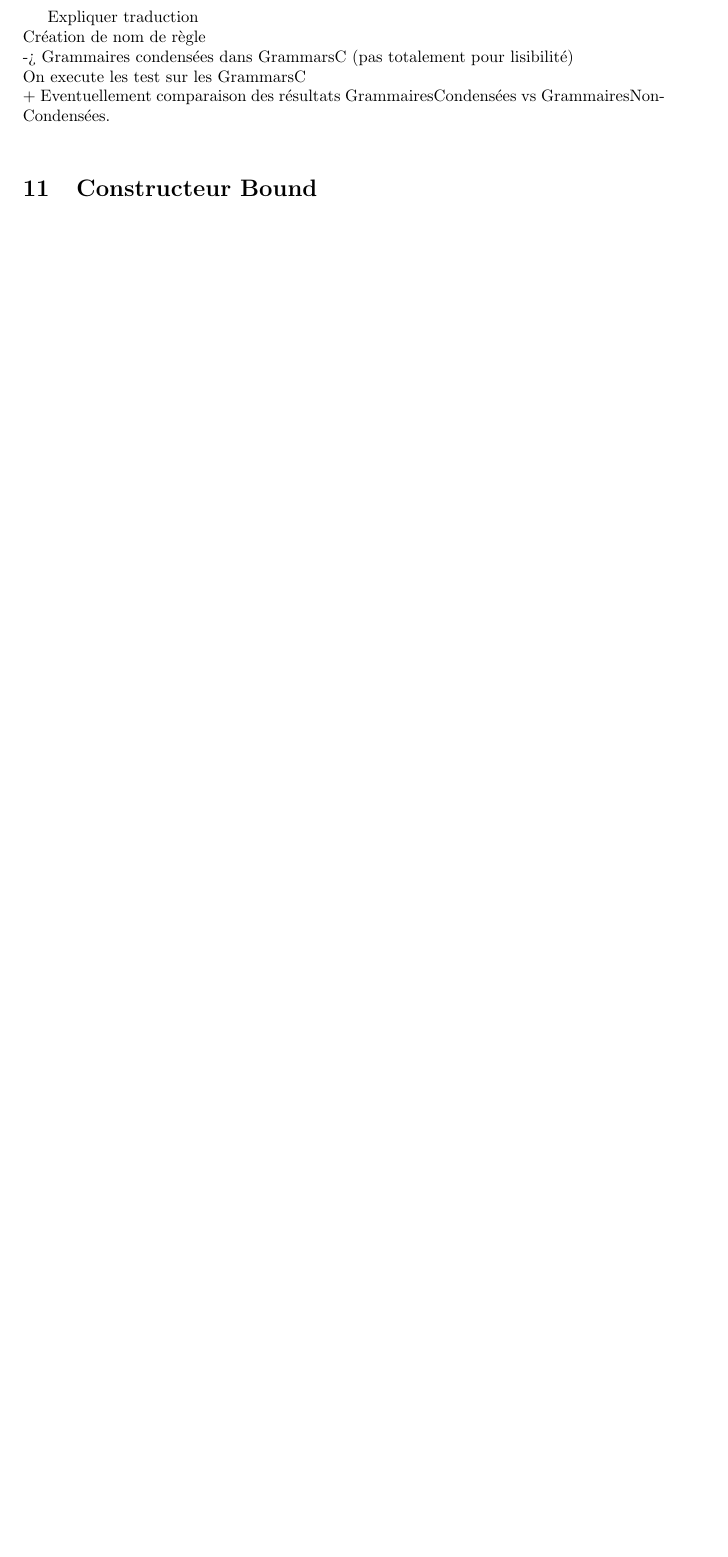
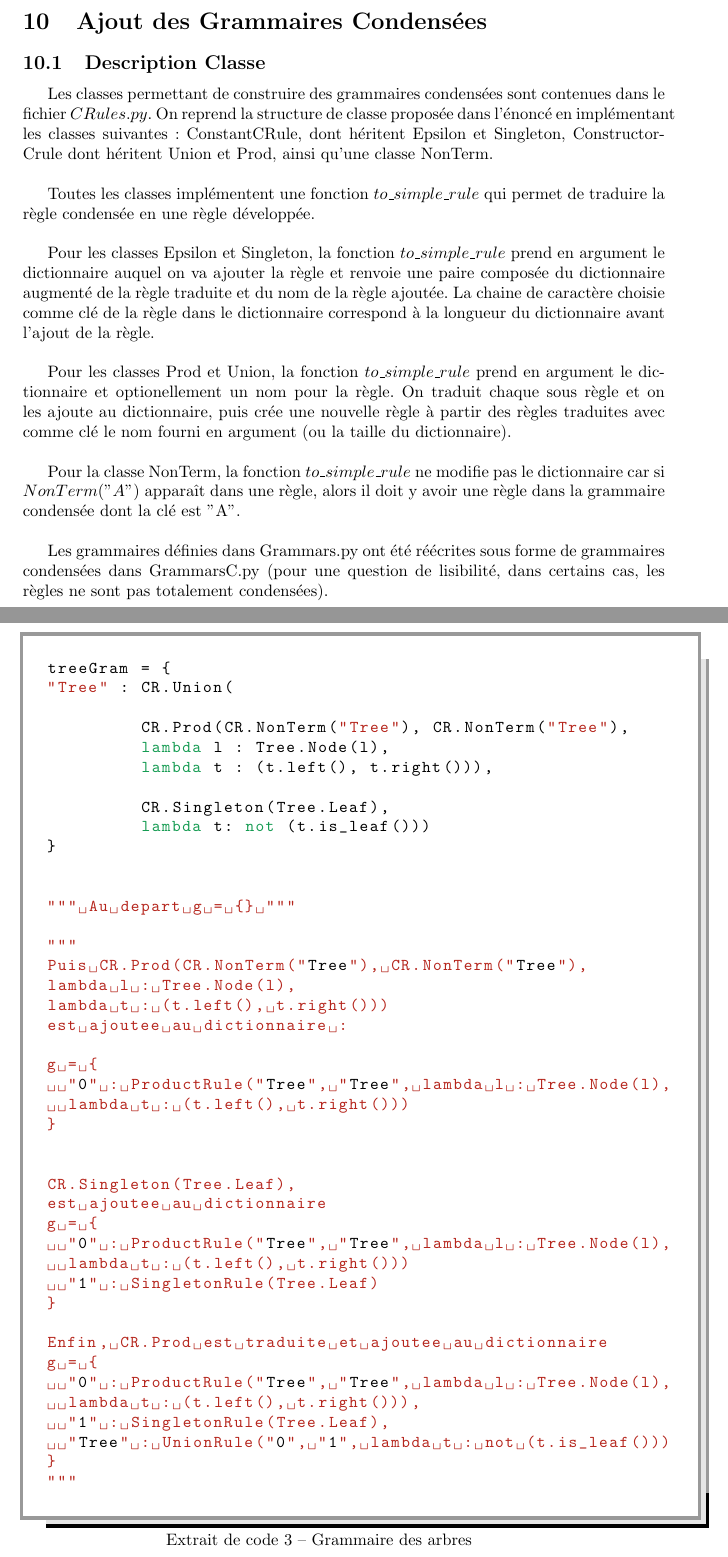
Before and after one commit to FrelVick/CombiProj, a LaTeX document (rapport/rapport.tex): part of page 10 of 10 before the commit and two parts of pages 10 and 11 of 12 after it, the two joined at a grey line, cut at the place of the change, the shorter picture padded with empty space. Compiled offline with pdfLaTeX.

Commit message:
add grammaires condensees rapport

```diff
--- a/rapport/rapport.tex
+++ b/rapport/rapport.tex
@@ -16,7 +16,7 @@
 	  	basicstyle=\ttfamily,
         	        keywordstyle=\color{ForestGreen}\ttfamily,
         	        stringstyle=\color{BrickRed}\ttfamily,
-        	        commentstyle=\color{Periwinkle}\ttfamily,
+        	        commentstyle=\color{RoyalPurple}\ttfamily,
         	        morecomment=[l][\color{magenta}]{\#},
                         emph={checkDefinedRules},          % Custom highlighting
                         emphstyle=\ttb\color{MidnightBlue},
@@ -697,14 +697,88 @@ Comparaison mémoisation python2 vs python3 ?\\
 
 \section{Ajout des Grammaires Condensées}
 
+\subsection{Description Classe}
 
-Expliquer traduction\\
-Création de nom de règle\\
--> Grammaires condensées dans GrammarsC (pas totalement pour
-lisibilité)\\
-On execute les test sur les GrammarsC\\
-+ Eventuellement comparaison des résultats GrammairesCondensées vs
-GrammairesNonCondensées.\\~
+Les classes permettant de construire des grammaires condensées sont
+contenues dans le fichier $CRules.py$. On reprend la structure de
+classe proposée dans l'énoncé en implémentant les classes suivantes :
+ConstantCRule, dont héritent Epsilon et Singleton, ConstructorCrule
+dont héritent Union et Prod, ainsi qu'une classe NonTerm.\\
+
+Toutes les classes implémentent une fonction $to\_simple\_rule$ qui
+permet de traduire la règle condensée en une règle développée. \\
+
+Pour les classes Epsilon et Singleton, la fonction $to\_simple\_rule$
+prend en argument le dictionnaire auquel on va ajouter la règle et
+renvoie une paire composée du dictionnaire augmenté de la règle
+traduite et du nom de la règle ajoutée. La chaine de caractère choisie
+comme clé de la règle dans le dictionnaire correspond à la longueur du
+dictionnaire avant l'ajout de la règle. \\
+
+Pour les classes Prod et Union, la fonction $to\_simple\_rule$ prend
+en argument le dictionnaire et optionellement un nom pour la règle.
+On traduit chaque sous règle et on les ajoute au dictionnaire, puis
+crée une nouvelle règle à partir des règles traduites avec comme clé
+le nom fourni en argument (ou la taille du dictionnaire). \\
+
+Pour la classe NonTerm, la fonction $to\_simple\_rule$ ne modifie pas
+le dictionnaire car si $NonTerm("A")$ apparaît dans une règle, alors
+il doit y avoir une règle dans la grammaire condensée dont la clé est
+"A". \\
+
+Les grammaires définies dans Grammars.py ont été réécrites sous forme
+de grammaires condensées dans GrammarsC.py (pour une question de
+lisibilité, dans certains cas, les règles ne sont pas totalement
+condensées).
+\pagebreak
+\subsection{Exemple traduction grammaire TreeGram}
+
+\lstset{caption={Grammaire des arbres}, captionpos=b}
+\begin{lstlisting}
+treeGram = {
+"Tree" : CR.Union(
+
+         CR.Prod(CR.NonTerm("Tree"), CR.NonTerm("Tree"),
+         lambda l : Tree.Node(l),
+         lambda t : (t.left(), t.right())),
+
+         CR.Singleton(Tree.Leaf),
+         lambda t: not (t.is_leaf()))
+}
+
+
+""" Au depart g = {} """
+
+"""
+Puis CR.Prod(CR.NonTerm("Tree"), CR.NonTerm("Tree"),
+lambda l : Tree.Node(l),
+lambda t : (t.left(), t.right()))
+est ajoutee au dictionnaire :
+
+g = {
+  "0" : ProductRule("Tree", "Tree", lambda l : Tree.Node(l),
+  lambda t : (t.left(), t.right()))
+}
+
+
+CR.Singleton(Tree.Leaf),
+est ajoutee au dictionnaire
+g = {
+  "0" : ProductRule("Tree", "Tree", lambda l : Tree.Node(l),
+  lambda t : (t.left(), t.right()))
+  "1" : SingletonRule(Tree.Leaf)
+}
+
+Enfin, CR.Prod est traduite et ajoutee au dictionnaire
+g = {
+  "0" : ProductRule("Tree", "Tree", lambda l : Tree.Node(l),
+  lambda t : (t.left(), t.right())),
+  "1" : SingletonRule(Tree.Leaf),
+  "Tree" : UnionRule("0", "1", lambda t : not (t.is_leaf()))
+}
+"""
+\end{lstlisting}
+
 
 \section{Constructeur Bound}
 Explication\\
```
Also changed, not shown: rapport/rapport.pdf, rapport/rapport.tex (6 more changed lines), 2 other files.
